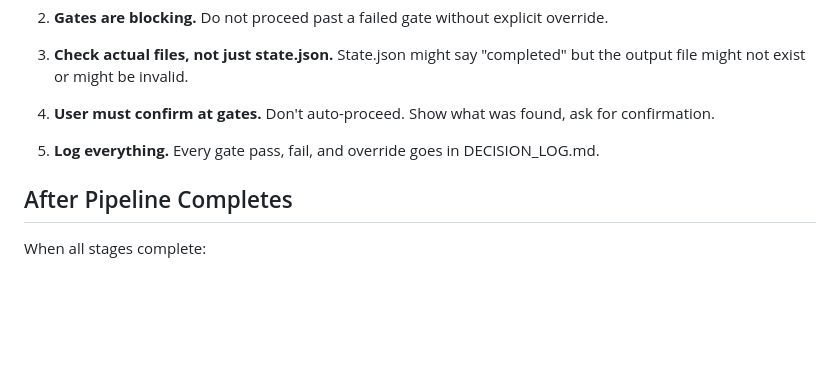
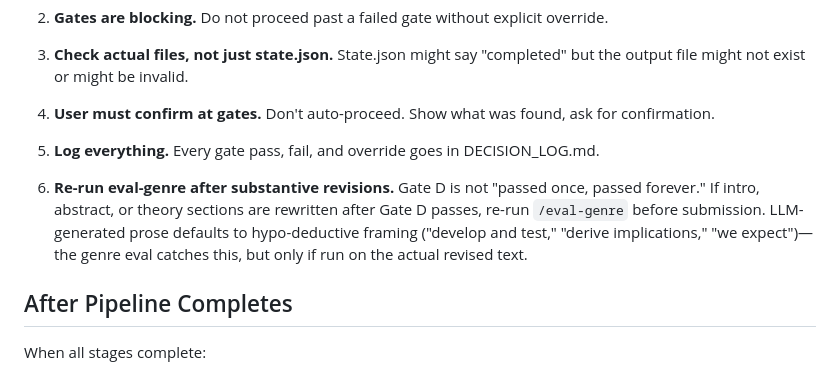
Before and after one commit to mattbeane/theory-forge, a Markdown page: .claude/commands/run-pipeline.md, the part around the change. GitHub-like rendering; blank space fills up the shorter version.

Commit message:
Add critical note: re-run eval-genre after substantive revisions
LLM-generated prose defaults to hypo-deductive framing. Gate D
passing once doesn't mean it stays passed after rewrites.

Co-Authored-By: Claude Opus 4.5 <noreply@anthropic.com>

```diff
--- a/.claude/commands/run-pipeline.md
+++ b/.claude/commands/run-pipeline.md
@@ -310,6 +310,8 @@ Proceeding to Stage 7: Verification
 
 5. **Log everything.** Every gate pass, fail, and override goes in DECISION_LOG.md.
 
+6. **Re-run eval-genre after substantive revisions.** Gate D is not "passed once, passed forever." If intro, abstract, or theory sections are rewritten after Gate D passes, re-run `/eval-genre` before submission. LLM-generated prose defaults to hypo-deductive framing ("develop and test," "derive implications," "we expect")—the genre eval catches this, but only if run on the actual revised text.
+
 ## After Pipeline Completes
 
 When all stages complete:
```
